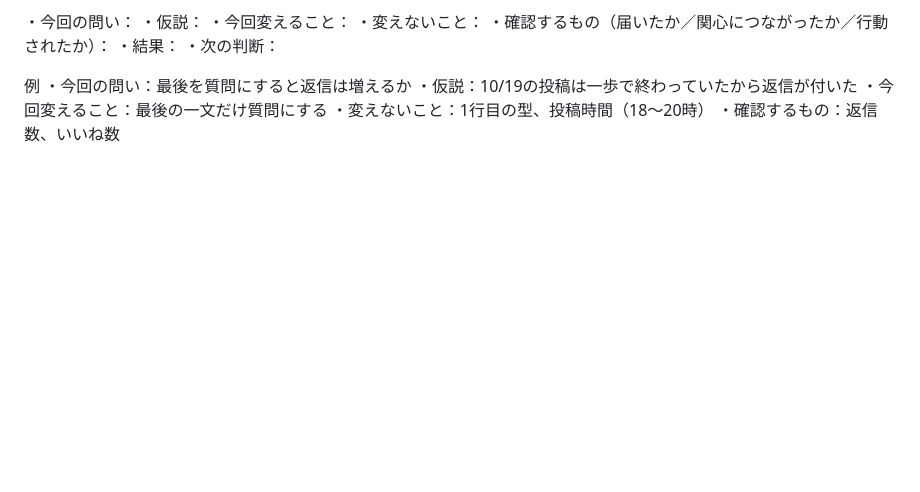
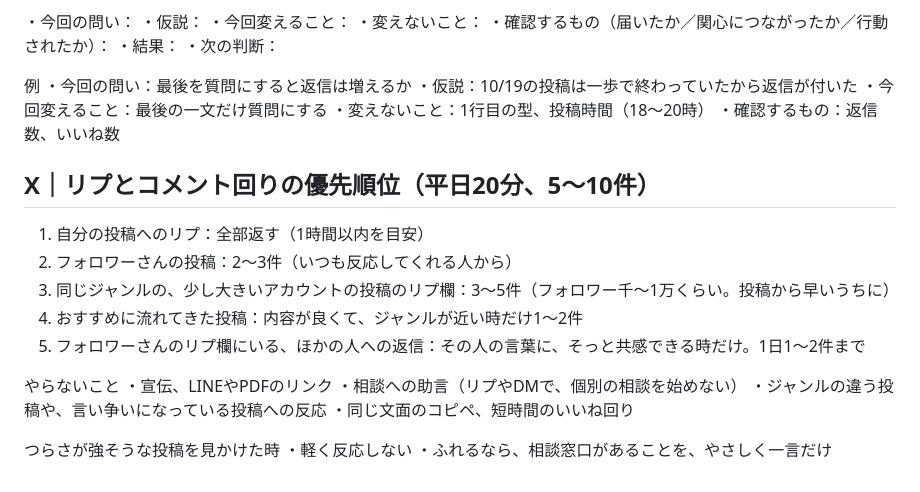
Before and after one commit to exaitetcg8-ai/threads-, a Markdown page: 07_acquisition/acquisition_guide.md, the part around the change. Rendered like a GitHub page; blank space fills up the shorter version.

Commit message:
Add X reply/comment priority guide
Co-Authored-By: Claude Opus 5.5 <noreply@anthropic.com>
Claude-Session: https://claude.ai/code/session_01L7kTbJcY4LgVEjtpK6MyuK

```diff
--- a/07_acquisition/acquisition_guide.md
+++ b/07_acquisition/acquisition_guide.md
@@ -167,3 +167,21 @@ Xの細かい分析画面は有料プランが必要な場合がある。まず
 ・今回変えること：最後の一文だけ質問にする
 ・変えないこと：1行目の型、投稿時間（18〜20時）
 ・確認するもの：返信数、いいね数
+
+## X｜リプとコメント回りの優先順位（平日20分、5〜10件）
+
+1. 自分の投稿へのリプ：全部返す（1時間以内を目安）
+2. フォロワーさんの投稿：2〜3件（いつも反応してくれる人から）
+3. 同じジャンルの、少し大きいアカウントの投稿のリプ欄：3〜5件（フォロワー千〜1万くらい。投稿から早いうちに）
+4. おすすめに流れてきた投稿：内容が良くて、ジャンルが近い時だけ1〜2件
+5. フォロワーさんのリプ欄にいる、ほかの人への返信：その人の言葉に、そっと共感できる時だけ。1日1〜2件まで
+
+やらないこと
+・宣伝、LINEやPDFのリンク
+・相談への助言（リプやDMで、個別の相談を始めない）
+・ジャンルの違う投稿や、言い争いになっている投稿への反応
+・同じ文面のコピペ、短時間のいいね回り
+
+つらさが強そうな投稿を見かけた時
+・軽く反応しない
+・ふれるなら、相談窓口があることを、やさしく一言だけ
```
